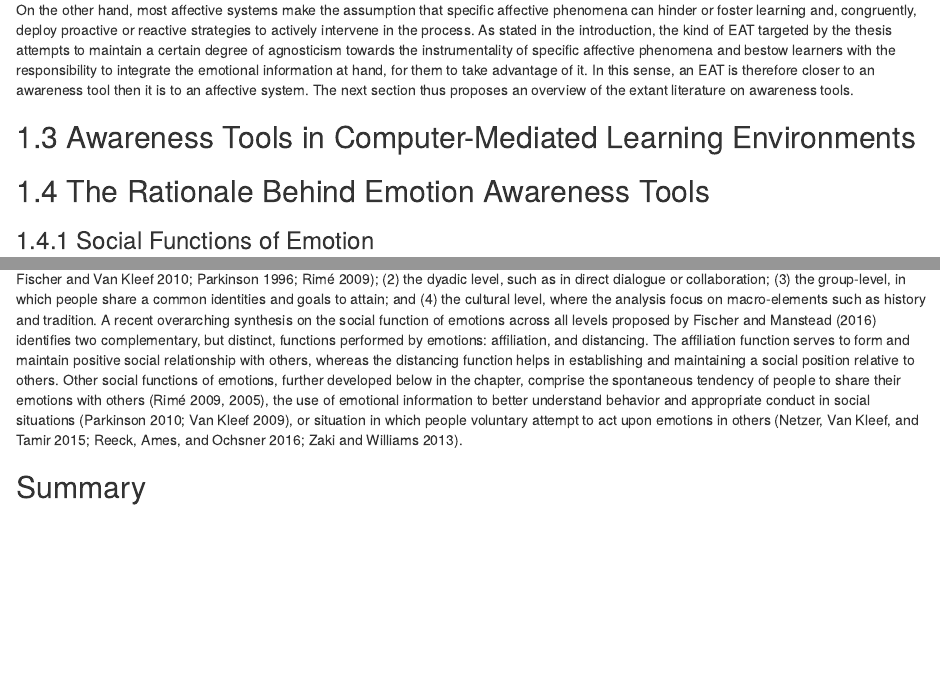
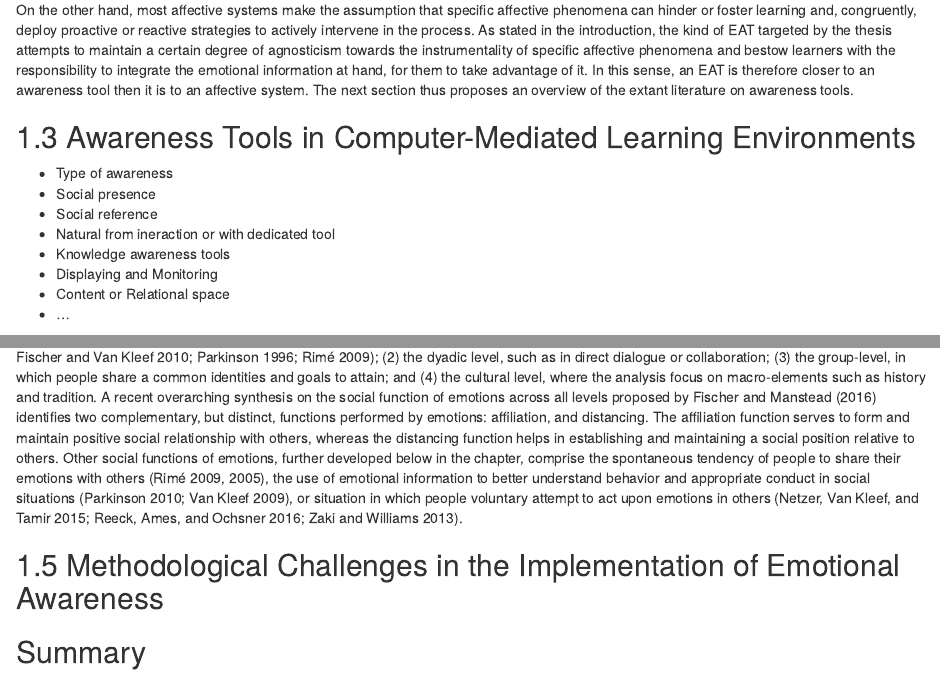
Before and after one commit to mafritz/thesis, an R Markdown document (21-general-theoretical-background.Rmd): the page in a window 1100 px wide, from 7000 px down, and a second part further down, joined at a grey line. Rendered offline with R 4.5, knitr and Pandoc, with nearby package versions; drawn as R Markdown's standard HTML page in place of the format the file asks for.

Commit message:
Start working on Awarness Tools section

```diff
--- a/21-general-theoretical-background.Rmd
+++ b/21-general-theoretical-background.Rmd
@@ -135,6 +135,15 @@ On the other hand, most affective systems make the assumption that specific affe
 
 ## Awareness Tools in Computer-Mediated Learning Environments
 
+* Type of awareness
+* Social presence
+* Social reference
+* Natural from ineraction or with dedicated tool
+* Knowledge awareness tools
+* Displaying and Monitoring
+* Content or Relational space
+* ...
+
 
 ## The Rationale Behind Emotion Awareness Tools
 
@@ -142,5 +151,7 @@ On the other hand, most affective systems make the assumption that specific affe
 
 The social and cultural function of emotion may therefore have been built upon a *feature* that has evolved particularly in some species, such as human beings, for which inter-personal relations are pivotal to survival and, less dramatically, well-being [@parkinsonEmotionSocialRelations2005; @rimePartageSocialEmotions2005; @vankleefInterpersonalDynamicsEmotion2018; @keltnerSocialFunctionsEmotions1999]. Keltner and Haidt [-@keltnerSocialFunctionsEmotions1999] identify four level of analysis in which emotion play a social function: (1) the individual level, whenever the source of the emotion is of a social nature -- which, for some scholars, means most if not all of the time [@fischerWhereHaveAll2010; @parkinsonEmotionsAreSocial1996; @rimeEmotionElicitsSocial2009]; (2) the dyadic level, such as in direct dialogue or collaboration; (3) the group-level, in which people share a common identities and goals to attain; and (4) the cultural level, where the analysis focus on macro-elements such as history and tradition. A recent overarching synthesis on the social function of emotions across all levels proposed by Fischer and Manstead [-@fischerSocialFunctionsEmotion2016] identifies two complementary, but distinct, functions performed by emotions: affiliation, and distancing. The affiliation function serves to form and maintain positive social relationship with others, whereas the distancing function helps in establishing and maintaining a social position relative to others. Other social functions of emotions, further developed below in the chapter, comprise the spontaneous tendency of people to share their emotions with others [@rimeEmotionElicitsSocial2009; @rimePartageSocialEmotions2005], the use of emotional information to better understand behavior and appropriate conduct in social situations [@parkinsonEmotionsInterpersonalInteractions2010; @vankleefHowEmotionsRegulate2009], or situation in which people voluntary attempt to act upon emotions in others [@netzerInterpersonalInstrumentalEmotion2015; @reeckSocialRegulationEmotion2016; @zakiInterpersonalEmotionRegulation2013].
 
+## Methodological Challenges in the Implementation of Emotional Awareness
+
 
 ## Summary
```
